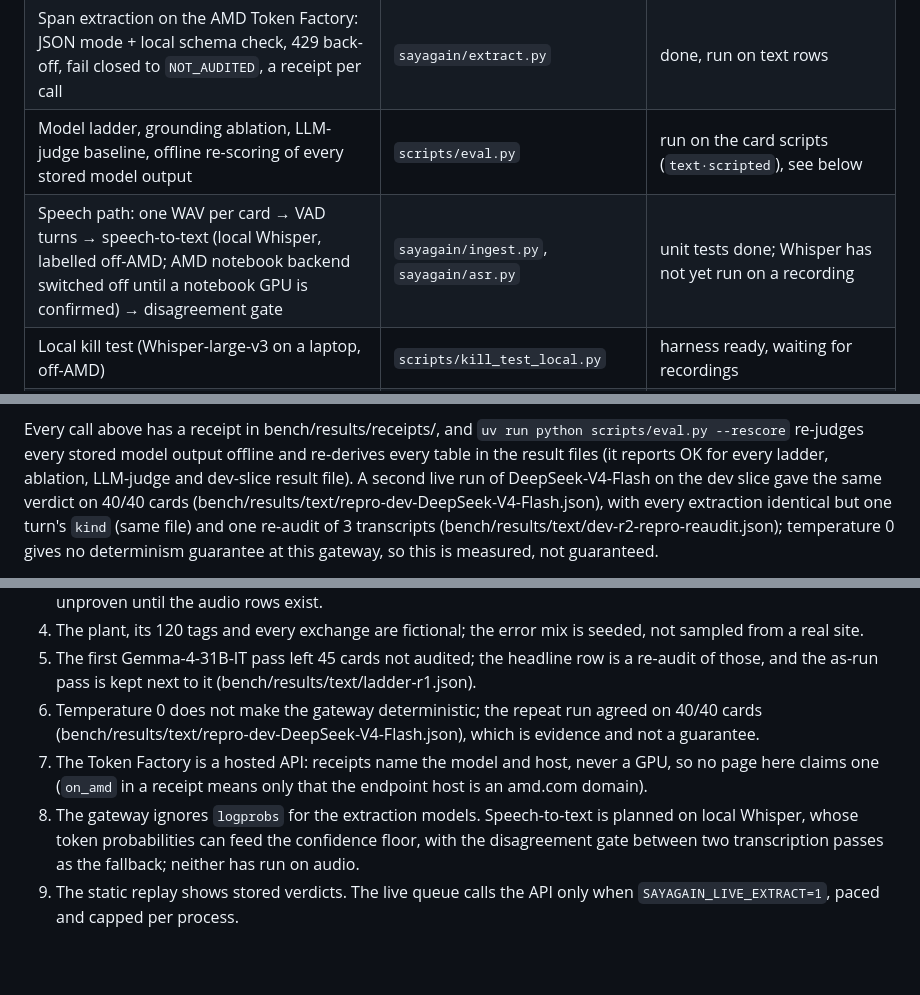
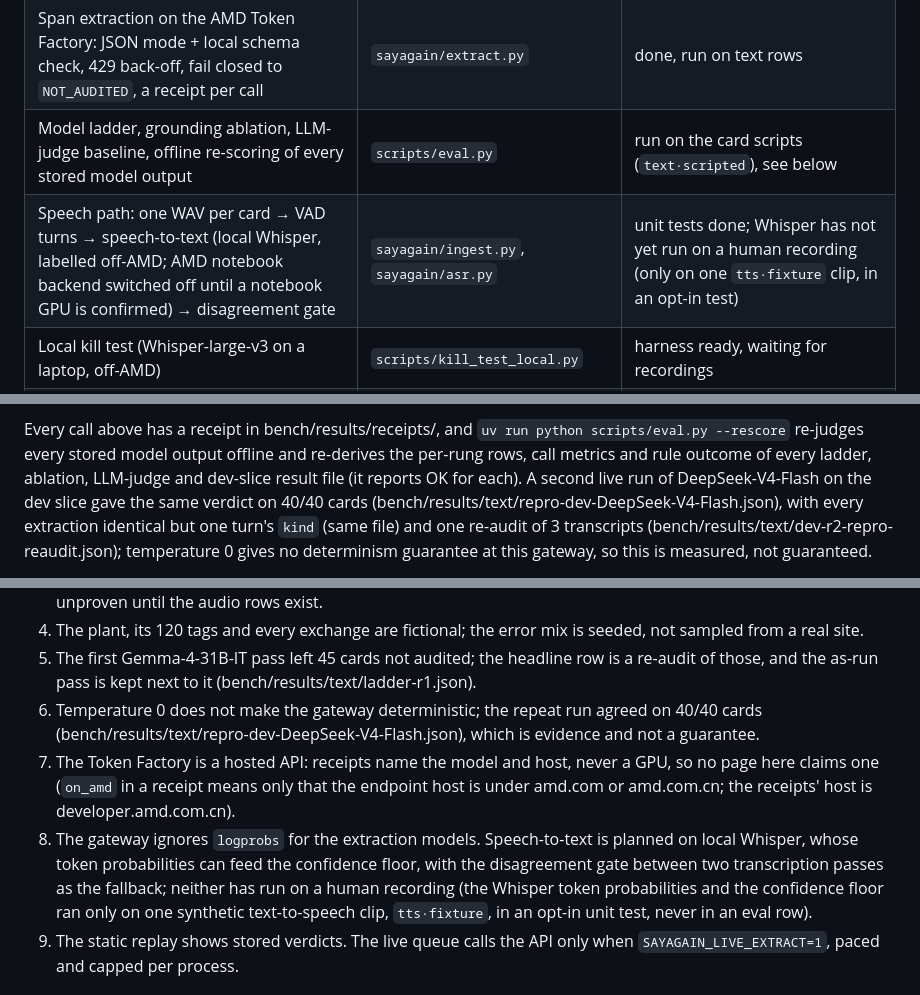
Before and after one commit to edycutjong/sayagain, a Markdown page: README.md, 3 parts joined by grey strips. GitHub-like rendering; blank space fills up the shorter version.

Commit message:
docs: README says exactly where Whisper and --rescore have and have not run; on_amd defined by host

```diff
--- a/README.md
+++ b/README.md
@@ -93,7 +93,7 @@ flowchart LR
 | AMD Token Factory client with a receipt per call; access probe | `sayagain/amd_client.py`, `scripts/access_gate.py` | probe run, see below |
 | Span extraction on the AMD Token Factory: JSON mode + local schema check, 429 back-off, fail closed to `NOT_AUDITED`, a receipt per call | `sayagain/extract.py` | done, run on text rows |
 | Model ladder, grounding ablation, LLM-judge baseline, offline re-scoring of every stored model output | `scripts/eval.py` | run on the card scripts (`text·scripted`), see below |
-| Speech path: one WAV per card → VAD turns → speech-to-text (local Whisper, labelled off-AMD; AMD notebook backend switched off until a notebook GPU is confirmed) → disagreement gate | `sayagain/ingest.py`, `sayagain/asr.py` | unit tests done; Whisper has not yet run on a recording |
+| Speech path: one WAV per card → VAD turns → speech-to-text (local Whisper, labelled off-AMD; AMD notebook backend switched off until a notebook GPU is confirmed) → disagreement gate | `sayagain/ingest.py`, `sayagain/asr.py` | unit tests done; Whisper has not yet run on a human recording (only on one `tts·fixture` clip, in an opt-in test) |
 | Local kill test (Whisper-large-v3 on a laptop, off-AMD) | `scripts/kill_test_local.py` | harness ready, waiting for recordings |
 | Supervisor queue: read-back strip card, confirm / dismiss (reason required), "Try the refused one", end-of-shift list (spot-checks, caught on channel, not audited), receipts per model call | `sayagain/server.py`, `sayagain/shift.py`, `web/` | done, over the stored text runs |
 | Static replay of stored runs (same page, GitHub Pages-ready, not published) | `scripts/export_run.py` → `docs/replay/` | done |
@@ -141,7 +141,7 @@ dev slice (the first 20 A2 cards and the 20 kill-test cards). Full tables with W
   still not audited after the re-audit.
 
 Every call above has a receipt in bench/results/receipts/, and `uv run python scripts/eval.py --rescore` re-judges
-every stored model output offline and re-derives every table in the result files (it reports OK for every ladder, ablation, LLM-judge and dev-slice result file). A second live run of
+every stored model output offline and re-derives the per-rung rows, call metrics and rule outcome of every ladder, ablation, LLM-judge and dev-slice result file (it reports OK for each). A second live run of
 DeepSeek-V4-Flash on the dev slice gave the same verdict on 40/40 cards (bench/results/text/repro-dev-DeepSeek-V4-Flash.json),
 with every extraction identical but one turn's `kind` (same file) and one re-audit of 3 transcripts (bench/results/text/dev-r2-repro-reaudit.json);
 temperature 0 gives no determinism guarantee at this gateway, so this is measured, not guaranteed.
@@ -182,8 +182,8 @@ placeholder, a hardware or serving-stack name no receipt backs, or a number its
 4. The plant, its 120 tags and every exchange are fictional; the error mix is seeded, not sampled from a real site.
 5. The first Gemma-4-31B-IT pass left 45 cards not audited; the headline row is a re-audit of those, and the as-run pass is kept next to it (bench/results/text/ladder-r1.json).
 6. Temperature 0 does not make the gateway deterministic; the repeat run agreed on 40/40 cards (bench/results/text/repro-dev-DeepSeek-V4-Flash.json), which is evidence and not a guarantee.
-7. The Token Factory is a hosted API: receipts name the model and host, never a GPU, so no page here claims one (`on_amd` in a receipt means only that the endpoint host is an amd.com domain).
-8. The gateway ignores `logprobs` for the extraction models. Speech-to-text is planned on local Whisper, whose token probabilities can feed the confidence floor, with the disagreement gate between two transcription passes as the fallback; neither has run on audio.
+7. The Token Factory is a hosted API: receipts name the model and host, never a GPU, so no page here claims one (`on_amd` in a receipt means only that the endpoint host is under amd.com or amd.com.cn; the receipts' host is developer.amd.com.cn).
+8. The gateway ignores `logprobs` for the extraction models. Speech-to-text is planned on local Whisper, whose token probabilities can feed the confidence floor, with the disagreement gate between two transcription passes as the fallback; neither has run on a human recording (the Whisper token probabilities and the confidence floor ran only on one synthetic text-to-speech clip, `tts·fixture`, in an opt-in unit test, never in an eval row).
 9. The static replay shows stored verdicts. The live queue calls the API only when `SAYAGAIN_LIVE_EXTRACT=1`, paced and capped per process.
 
 ## 🚀 Getting Started
```
